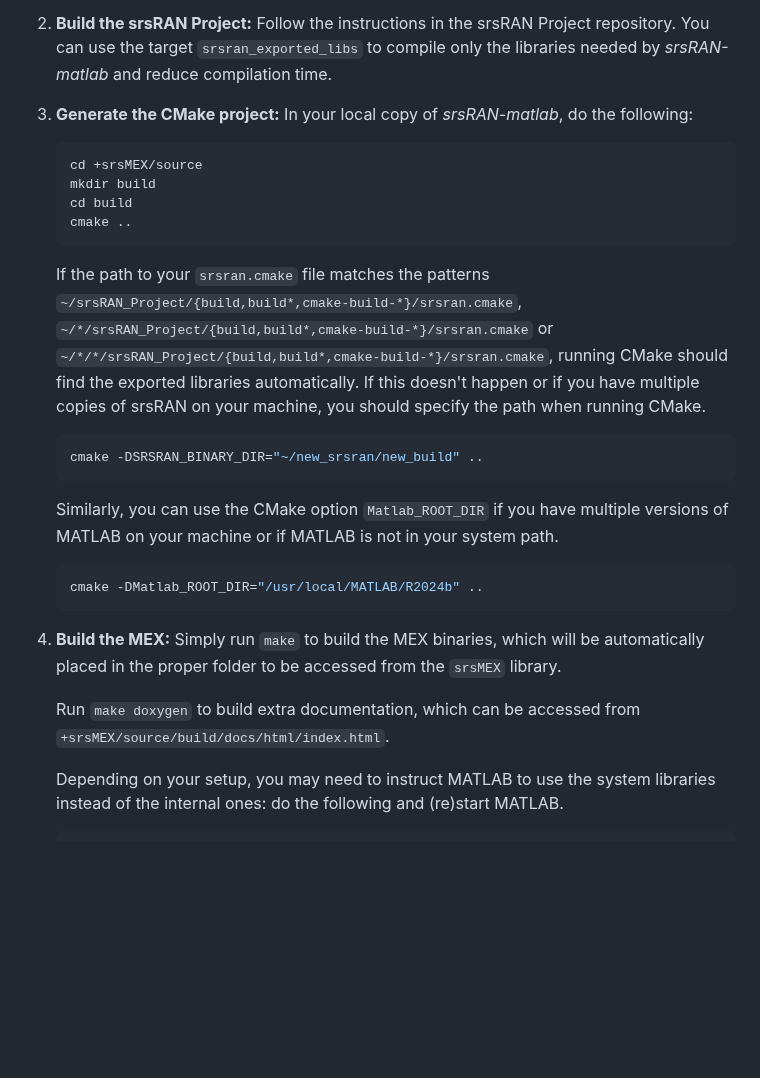
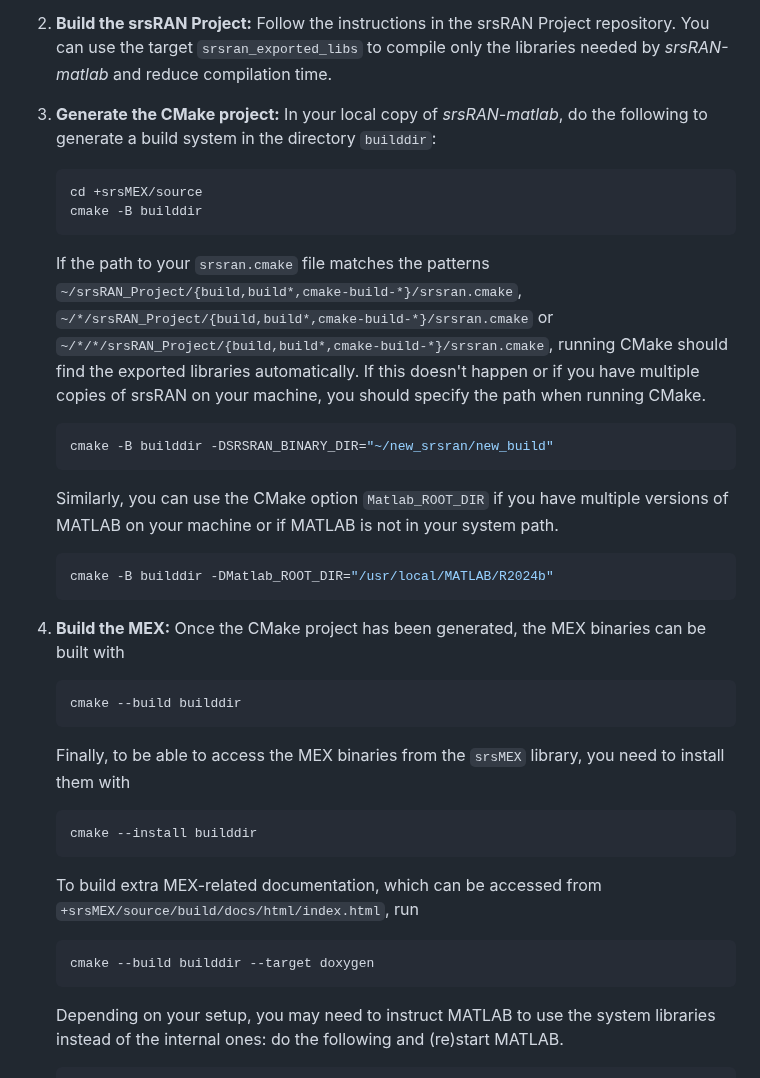
Before and after one commit to srsran/srsRAN_matlab, a Markdown page: README.md, the part around the change. Drawn GitHub-style; blank space fills up the shorter version.

Commit message:
README: update mex section

````diff
--- a/README.md
+++ b/README.md
@@ -88,24 +88,32 @@ The directory `+srsMEX` contains MEX versions of a number of classes and functio
 The following steps are needed to compile MEX binaries.
 1. **Export the srsRAN libraries:** clone a local copy of the [srsRAN Project](https://github.com/srsran/srsRAN_Project) (if not done already) and generate the CMake project with the `-DENABLE_EXPORT=True` option. This creates the file `srsran.cmake` in your srsRAN binary folder (that is, the folder at the top level of CMake build tree).
 2. **Build the srsRAN Project:** Follow the instructions in the srsRAN Project repository. You can use the target `srsran_exported_libs` to compile only the libraries needed by *srsRAN-matlab* and reduce compilation time.
-3. **Generate the CMake project:** In your local copy of *srsRAN-matlab*, do the following:
+3. **Generate the CMake project:** In your local copy of *srsRAN-matlab*, do the following to generate a build system in the directory `builddir`:
     ```bash
     cd +srsMEX/source
-    mkdir build
-    cd build
-    cmake ..
+    cmake -B builddir
     ```
     If the path to your `srsran.cmake` file matches the patterns `~/srsRAN_Project/{build,build*,cmake-build-*}/srsran.cmake`, `~/*/srsRAN_Project/{build,build*,cmake-build-*}/srsran.cmake` or `~/*/*/srsRAN_Project/{build,build*,cmake-build-*}/srsran.cmake`, running CMake should find the exported libraries automatically. If this doesn't happen or if you have multiple copies of srsRAN on your machine, you should specify the path when running CMake.
     ```bash
-    cmake -DSRSRAN_BINARY_DIR="~/new_srsran/new_build" ..
+    cmake -B builddir -DSRSRAN_BINARY_DIR="~/new_srsran/new_build"
     ```
     Similarly, you can use the CMake option `Matlab_ROOT_DIR` if you have multiple versions of MATLAB on your machine or if MATLAB is not in your system path.
     ```bash
-    cmake -DMatlab_ROOT_DIR="/usr/local/MATLAB/R2024b" ..
+    cmake -B builddir -DMatlab_ROOT_DIR="/usr/local/MATLAB/R2024b"
     ```
-4. **Build the MEX:** Simply run `make` to build the MEX binaries, which will be automatically placed in the proper folder to be accessed from the `srsMEX` library.
+4. **Build the MEX:** Once the CMake project has been generated, the MEX binaries can be built with
+   ```bash
+   cmake --build builddir
+   ```
+   Finally, to be able to access the MEX binaries from the `srsMEX` library, you need to install them with
+   ```bash
+   cmake --install builddir
+   ```
 
-    Run `make doxygen` to build extra documentation, which can be accessed from `+srsMEX/source/build/docs/html/index.html`.
+    To build extra MEX-related documentation, which can be accessed from `+srsMEX/source/build/docs/html/index.html`, run
+    ```bash
+    cmake --build builddir --target doxygen
+    ```
 
     Depending on your setup, you may need to instruct MATLAB to use the system libraries instead of the internal ones: do the following and (re)start MATLAB.
     ```bash
````
